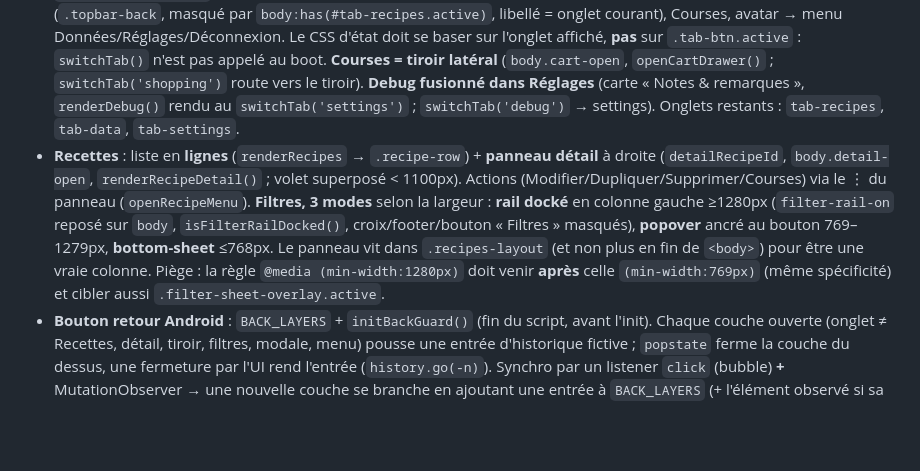
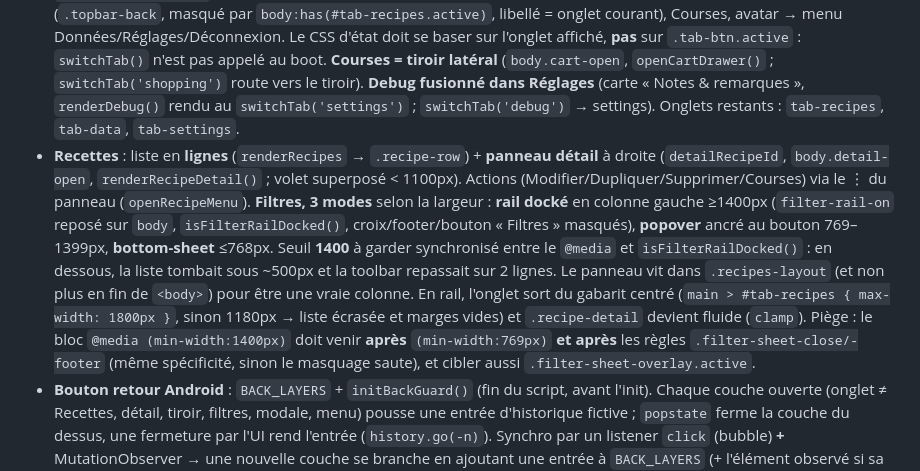
Before and after one commit to mhuur/Recette, a Markdown page: CLAUDE.md, the part around the change. GitHub-like rendering; blank space fills up the shorter version.

Commit message:
CLAUDE.md : seuil 1400px du rail et pièges de spécificité
Co-Authored-By: Claude Opus 4.8 (1M context) <noreply@anthropic.com>

```diff
--- a/CLAUDE.md
+++ b/CLAUDE.md
@@ -36,7 +36,7 @@ Guide pour Claude Code sur ce projet.
 - **Persistance** : `save()` = localStorage + push Firestore débouncé (5 s) ; `saveLocal()` = local seul (filtres/UI).
 - **Sync** : `fbDocRef` → `users/{uid}/app/data` (perso) ou `sharedData/{espace}` (partagé) ; `onSnapshot` temps réel ; `applyCloudData()` applique le cloud.
 - **Navigation (refonte Sylva 2026-07)** : plus de sidebar → **topbar sans bandeau** : fond/bordure/titre supprimés, `pointer-events:none` sur la barre (réactivé sur ses enfants), seules restent des pastilles autoportantes — bouton retour (`.topbar-back`, masqué par `body:has(#tab-recipes.active)`, libellé = onglet courant), Courses, avatar → menu Données/Réglages/Déconnexion. Le CSS d'état doit se baser sur l'onglet affiché, **pas** sur `.tab-btn.active` : `switchTab()` n'est pas appelé au boot. **Courses = tiroir latéral** (`body.cart-open`, `openCartDrawer()` ; `switchTab('shopping')` route vers le tiroir). **Debug fusionné dans Réglages** (carte « Notes & remarques », `renderDebug()` rendu au `switchTab('settings')` ; `switchTab('debug')` → settings). Onglets restants : `tab-recipes`, `tab-data`, `tab-settings`.
-- **Recettes** : liste en **lignes** (`renderRecipes` → `.recipe-row`) + **panneau détail** à droite (`detailRecipeId`, `body.detail-open`, `renderRecipeDetail()` ; volet superposé < 1100px). Actions (Modifier/Dupliquer/Supprimer/Courses) via le ⋮ du panneau (`openRecipeMenu`). **Filtres, 3 modes** selon la largeur : **rail docké** en colonne gauche ≥1280px (`filter-rail-on` reposé sur `body`, `isFilterRailDocked()`, croix/footer/bouton « Filtres » masqués), **popover** ancré au bouton 769–1279px, **bottom-sheet** ≤768px. Le panneau vit dans `.recipes-layout` (et non plus en fin de `<body>`) pour être une vraie colonne. Piège : la règle `@media (min-width:1280px)` doit venir **après** celle `(min-width:769px)` (même spécificité) et cibler aussi `.filter-sheet-overlay.active`.
+- **Recettes** : liste en **lignes** (`renderRecipes` → `.recipe-row`) + **panneau détail** à droite (`detailRecipeId`, `body.detail-open`, `renderRecipeDetail()` ; volet superposé < 1100px). Actions (Modifier/Dupliquer/Supprimer/Courses) via le ⋮ du panneau (`openRecipeMenu`). **Filtres, 3 modes** selon la largeur : **rail docké** en colonne gauche ≥1400px (`filter-rail-on` reposé sur `body`, `isFilterRailDocked()`, croix/footer/bouton « Filtres » masqués), **popover** ancré au bouton 769–1399px, **bottom-sheet** ≤768px. Seuil **1400** à garder synchronisé entre le `@media` et `isFilterRailDocked()` : en dessous, la liste tombait sous ~500px et la toolbar repassait sur 2 lignes. Le panneau vit dans `.recipes-layout` (et non plus en fin de `<body>`) pour être une vraie colonne. En rail, l'onglet sort du gabarit centré (`main > #tab-recipes { max-width: 1800px }`, sinon 1180px → liste écrasée et marges vides) et `.recipe-detail` devient fluide (`clamp`). Piège : le bloc `@media (min-width:1400px)` doit venir **après** `(min-width:769px)` **et après** les règles `.filter-sheet-close/-footer` (même spécificité, sinon le masquage saute), et cibler aussi `.filter-sheet-overlay.active`.
 - **Bouton retour Android** : `BACK_LAYERS` + `initBackGuard()` (fin du script, avant l'init). Chaque couche ouverte (onglet ≠ Recettes, détail, tiroir, filtres, modale, menu) pousse une entrée d'historique fictive ; `popstate` ferme la couche du dessus, une fermeture par l'UI rend l'entrée (`history.go(-n)`). Synchro par un listener `click` (bubble) **+** MutationObserver → une nouvelle couche se branche en ajoutant une entrée à `BACK_LAYERS` (+ l'élément observé si sa classe n'est pas sur `body`), jamais en modifiant les `open*`/`close*`. **Piège** : Chrome Android ignore au retour les entrées poussées hors geste utilisateur — le `pushState` doit rester **synchrone dans le clic** (l'observer seul, en microtask, ne suffit pas ; un handler qui coupe la propagation, comme le ⋮, doit appeler `syncBackGuard()` lui-même).
 - **Apparence** (Réglages) : fond forêt + style/opacité des encadrés → `localStorage sylva_appearance_v1`, `applyAppearance()` surcharge `--glass-*`, `--blur-*`, `--sylva-bg-*` (préférence par appareil, non synchronisée).
 - **Cartes en surimpression = fond forêt visible, pas le texte de l'app** : les encadrés sont translucides. Pour voir le **vrai fond forêt** derrière une carte (et non un aplat) sans que le texte de la liste transparaisse, on garde le scrim **transparent** ET on **masque l'UI derrière** en `visibility:hidden` :
```
